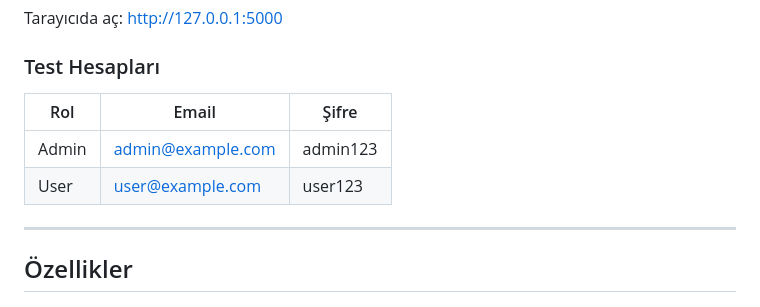
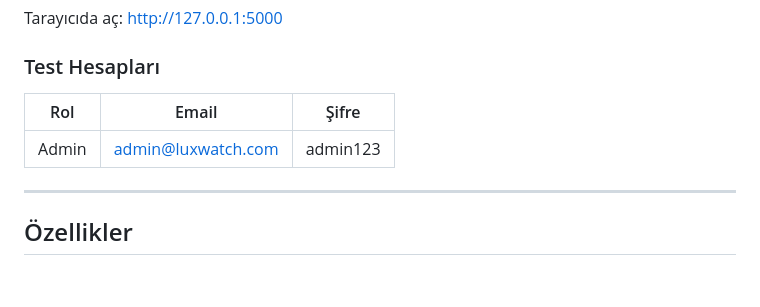
Before and after one commit to AlinaPavlova25/mini-ecommerce, a Markdown page: README.md, the part around the change. Drawn GitHub-style; blank space fills up the shorter version.

Commit message:
docs: test hesabı e-postası düzeltildi

```diff
--- a/README.md
+++ b/README.md
@@ -17,10 +17,9 @@ Tarayıcıda aç: http://127.0.0.1:5000
 
 ### Test Hesapları
 
-| Rol   | Email             | Şifre    |
-|-------|-------------------|----------|
-| Admin | admin@example.com | admin123 |
-| User  | user@example.com  | user123  |
+| Rol   | Email                | Şifre    |
+|-------|----------------------|----------|
+| Admin | admin@luxwatch.com   | admin123 |
 
 ---
 
```
